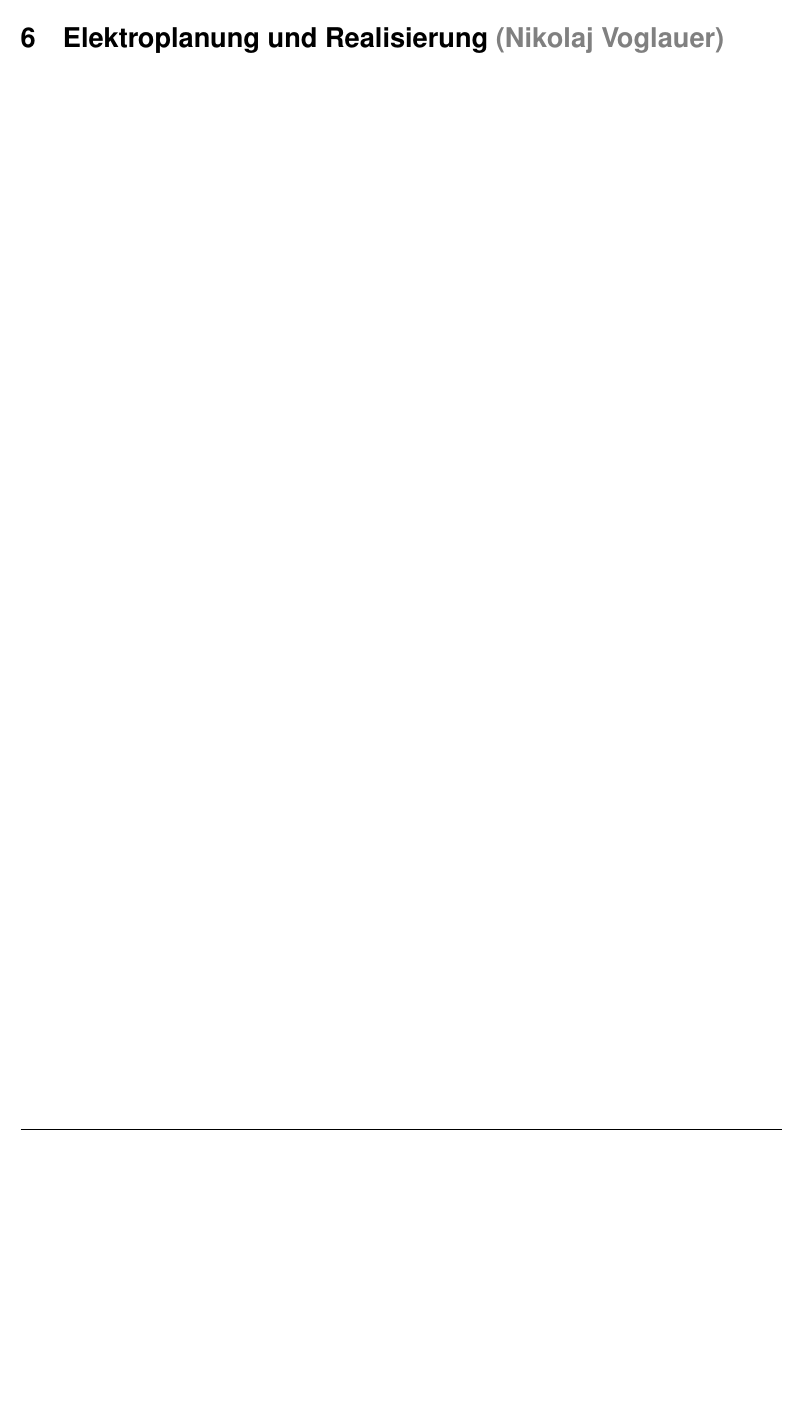
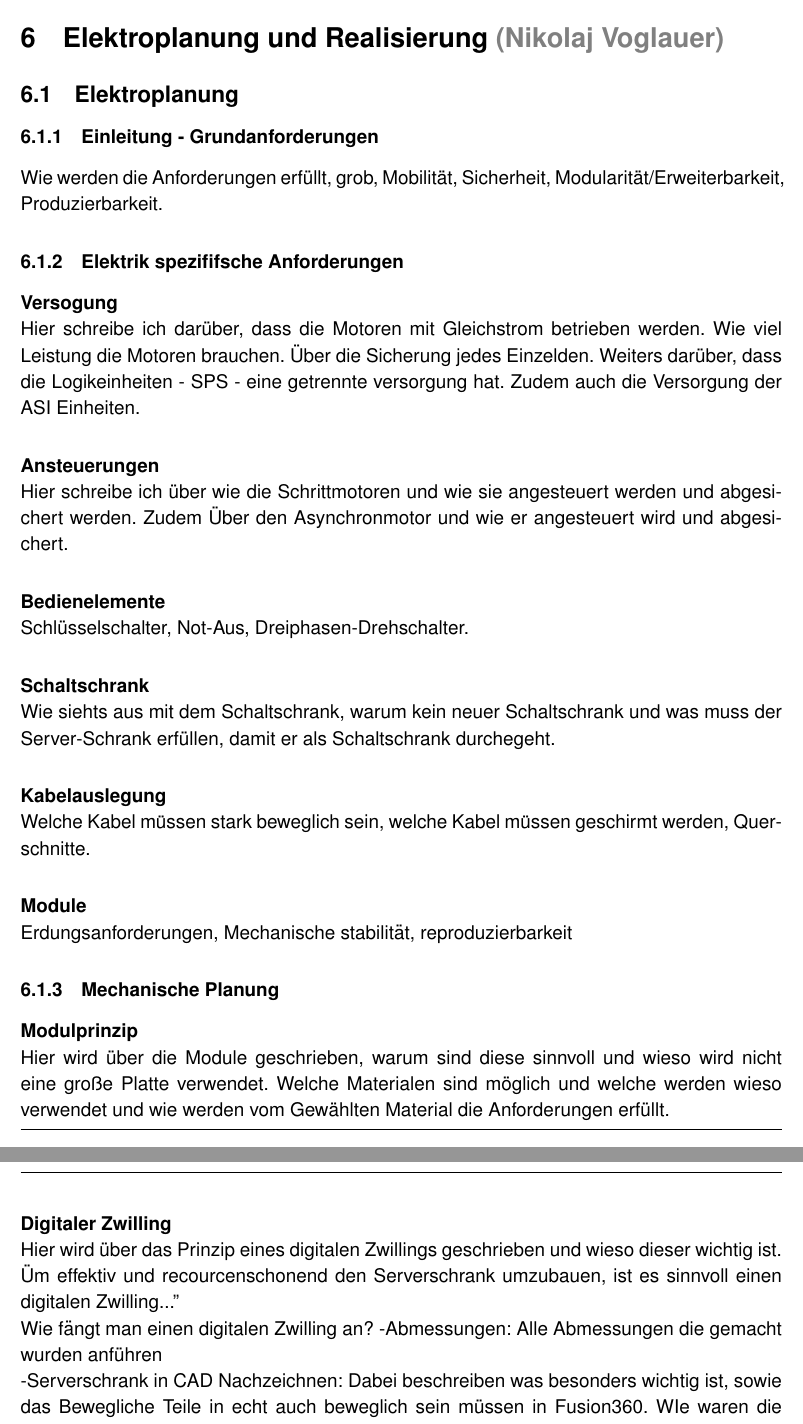
Before and after one commit to Benedikt00/AFSS-DA, a LaTeX thesis (Latex/Tex/Diplomarbeit_AFSS.tex, which reads Latex/Tex/voglauer.tex): part of page 42 of 56 before the commit and two parts of pages 43 and 44 of 58 after it, the two joined at a grey line, cut so that both start at the same text, the shorter picture padded with empty space. Compiled offline with pdfLaTeX.

Commit message:
nv_angefangen_mit_Struktur

```diff
--- a/Latex/Tex/voglauer.tex
+++ b/Latex/Tex/voglauer.tex
@@ -1 +1,41 @@
 \section{Elektroplanung und Realisierung \textcolor{gray}{(Nikolaj Voglauer)}}
+
+\subsection{Elektroplanung}
+\label{sec:Elektroplanung}
+
+\subsubsection{Einleitung - Grundanforderungen}
+    Wie werden die Anforderungen erfüllt, grob, Mobilität, Sicherheit, Modularität/Erweiterbarkeit, Produzierbarkeit.
+
+\subsubsection{Elektrik spezififsche Anforderungen}
+\label{sec:Elektrik spezififsche Anforderungen}
+
+    \paragraph{Versogung}\mbox{}\\
+    Hier schreibe ich darüber, dass die Motoren mit Gleichstrom betrieben werden. Wie viel Leistung die Motoren brauchen. Über die Sicherung jedes Einzelden. Weiters darüber, dass die Logikeinheiten - SPS - eine getrennte versorgung hat. Zudem auch die Versorgung der ASI Einheiten.
+
+    \paragraph{Ansteuerungen}\mbox{}\\
+    Hier schreibe ich über wie die Schrittmotoren und wie sie angesteuert werden und abgesichert werden. Zudem Über den Asynchronmotor und wie er angesteuert wird und abgesichert.
+
+    \paragraph{Bedienelemente}\mbox{}\\
+    Schlüsselschalter, Not-Aus, Dreiphasen-Drehschalter.
+
+    \paragraph{Schaltschrank}\mbox{}\\
+    Wie siehts aus mit dem Schaltschrank, warum kein neuer Schaltschrank und was muss der Server-Schrank erfüllen, damit er als Schaltschrank durchegeht.
+
+    \paragraph{Kabelauslegung}\mbox{}\\
+    Welche Kabel müssen stark beweglich sein, welche Kabel müssen geschirmt werden, Querschnitte.
+
+    \paragraph{Module}\mbox{}\\
+    Erdungsanforderungen, Mechanische stabilität, reproduzierbarkeit
+
+\subsubsection{Mechanische Planung}
+
+    \paragraph{Modulprinzip}\mbox{}\\
+    Hier wird über die Module geschrieben, warum sind diese sinnvoll und wieso wird nicht eine große Platte verwendet. Welche Materialen sind möglich und welche werden wieso verwendet und wie werden vom Gewählten Material die Anforderungen erfüllt.
+
+    \paragraph{Digitaler Zwilling}\mbox{}\\
+    Hier wird über das Prinzip eines digitalen Zwillings geschrieben und wieso dieser wichtig ist. "Um effektiv und recourcenschonend den Serverschrank umzubauen, ist es sinnvoll einen digitalen Zwilling..."
+
+    Wie fängt man einen digitalen Zwilling an?
+    -Abmessungen: Alle Abmessungen die gemacht wurden anführen
+
+    -Serverschrank in CAD Nachzeichnen: Dabei beschreiben was besonders wichtig ist, sowie das Bewegliche Teile in echt auch beweglich sein müssen in Fusion360. WIe waren die Schritte die beim Zeichnen gemacht wurden, mit was ich anfange.
```
Also changed, not shown: Latex/Tex/voglauer.tex (10 more changed lines), 1 other file.
